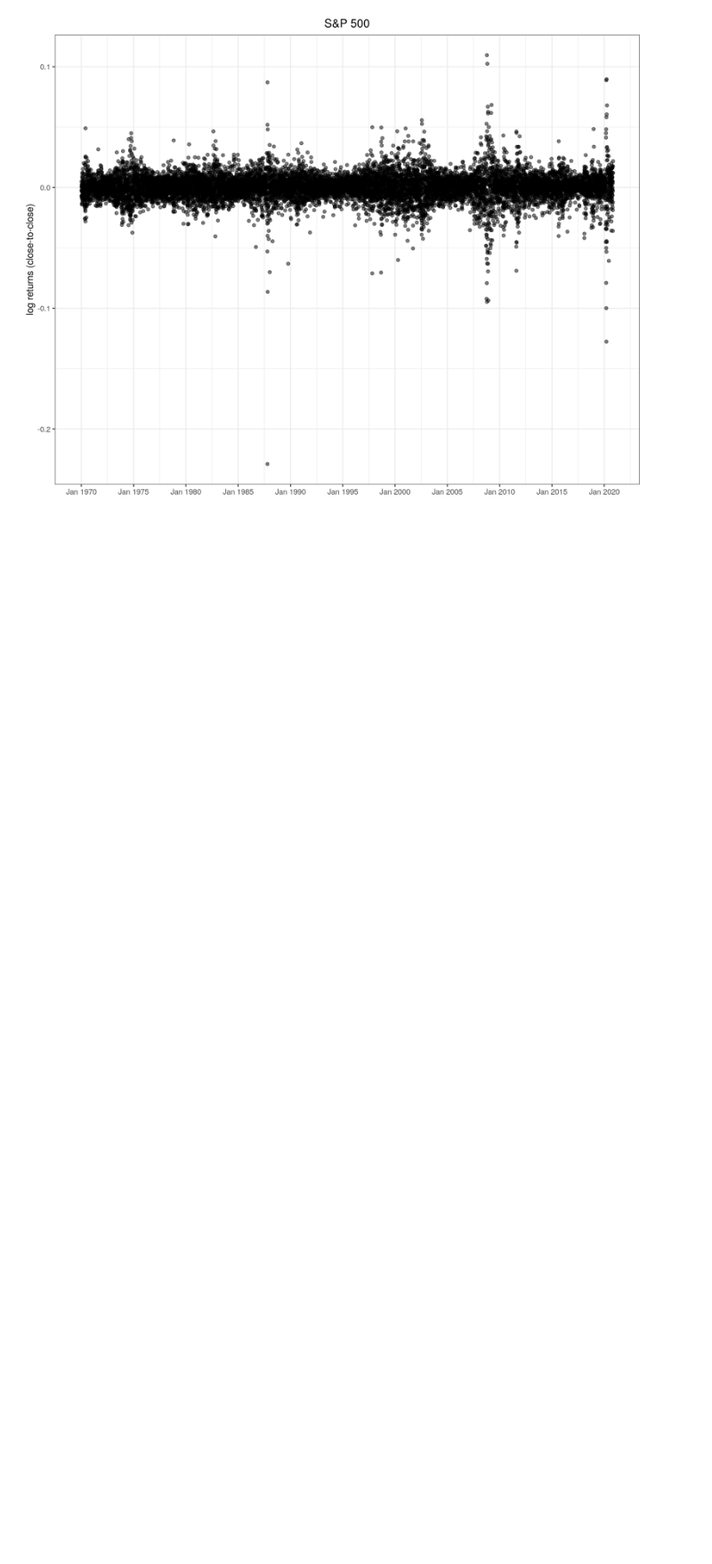
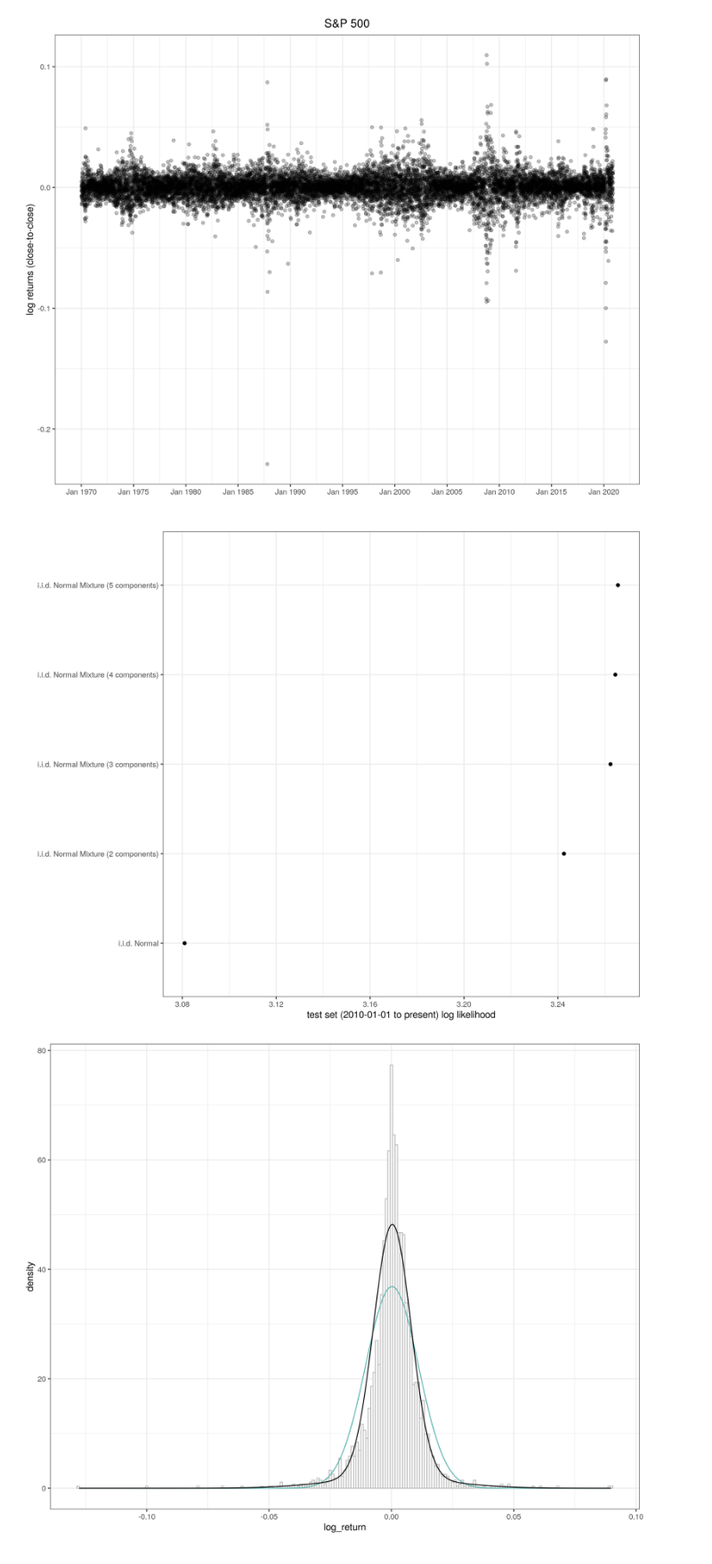
Before and after one commit to atorch/finance_playground, a Markdown page: README.md, the part around the change. Shown at 89% size. GitHub-like rendering; pictures changed too: s&p500_log_return.png, test_set_log_likelihood.png, test_set_log_returns_histogram_and_model_densities.png (added); blank space fills up the shorter version.

Commit message:
Histogram of test set log returns and model probability densities

```diff
--- a/README.md
+++ b/README.md
@@ -12,3 +12,7 @@ source("explore.R")
 ![S&P 500 Log Close](s&p500_log_close.png)
 
 ![S&P 500 Log Returns](s&p500_log_return.png)
+
+![Test Set Log Likelihoods](test_set_log_likelihood.png)
+
+![Test Set Histogram & Model Densities](test_set_log_returns_histogram_and_model_densities.png)
```
Also changed, not shown: s&p500_close.png, s&p500_log_close.png, 1 other file.
